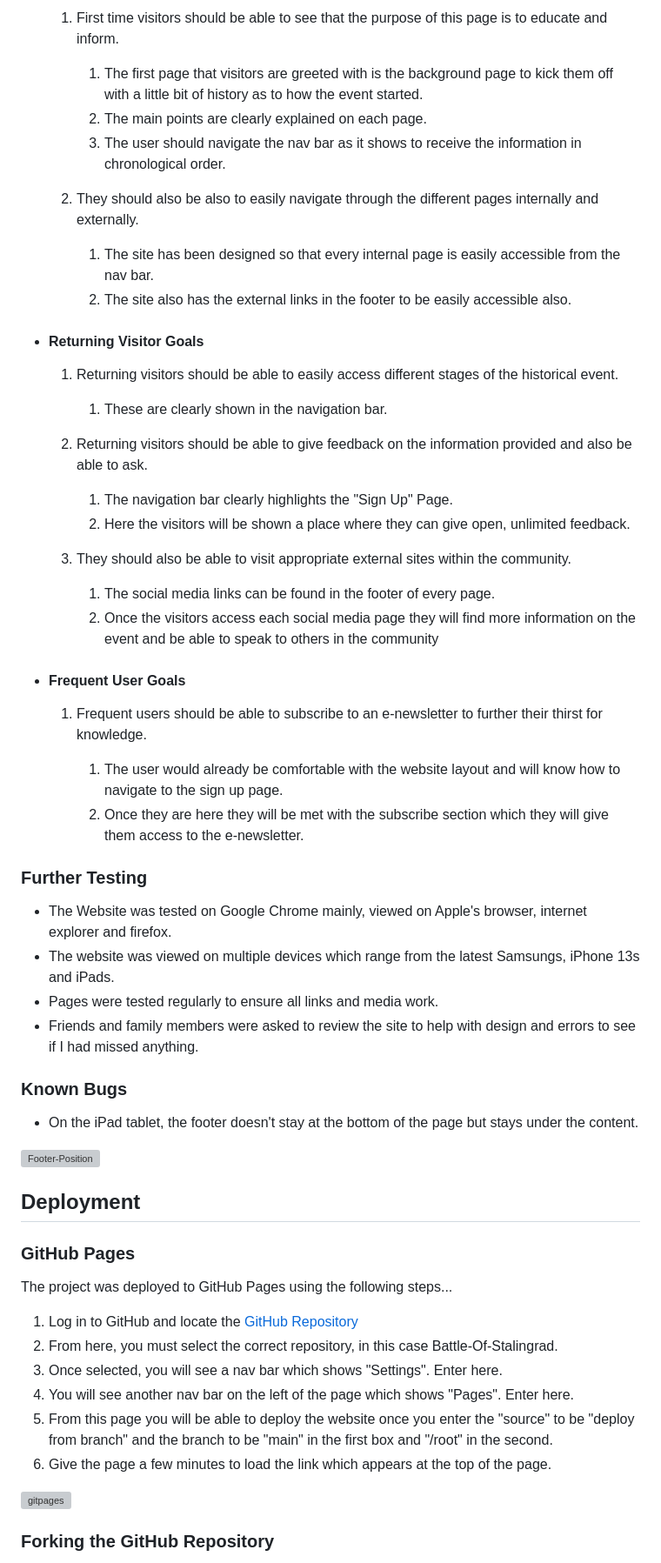
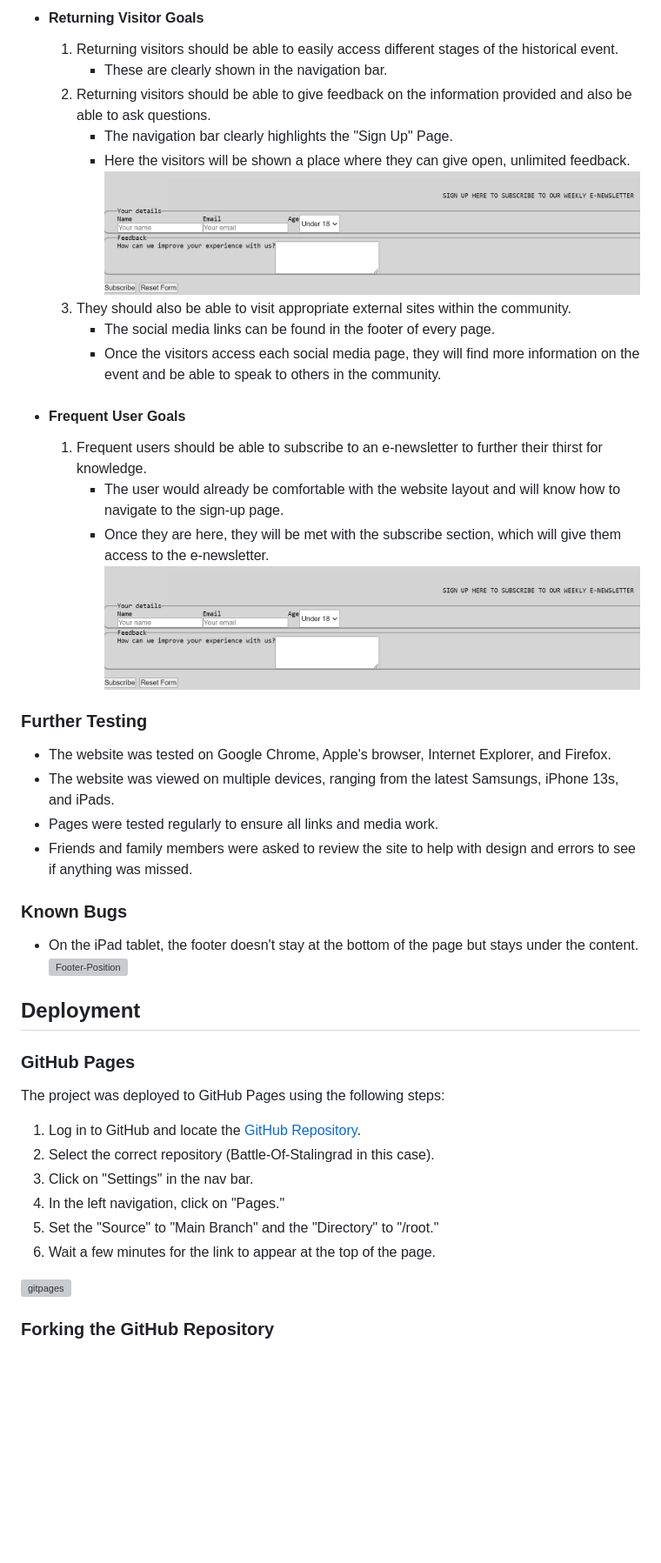
Before and after one commit to MasD91/Battle-Of-Stalingrad, a Markdown page: README.md, the part around the change printed below. Shown: that part at 87% size. Drawn GitHub-style; pictures changed too: assets/gallery/feedback.jpg (added); blank space fills up the shorter version; grey boxes are pictures that could not be loaded.

```diff
--- a/README.md
+++ b/README.md
@@ -80,64 +71,41 @@ The W3C Markup Validator and W3C CSS Validator Services were used to validate ev
 
-    1. First time visitors should be able to see that the purpose of this page is to educate and inform.
+- #### Returning Visitor Goals
+  1. Returning visitors should be able to easily access different stages of the historical event.
+     - These are clearly shown in the navigation bar.
+  2. Returning visitors should be able to give feedback on the information provided and also be able to ask questions.
+     - The navigation bar clearly highlights the "Sign Up" Page.
+     - Here the visitors will be shown a place where they can give open, unlimited feedback.
+       ![External Links](assets/gallery/feedback.jpg)
+  3. They should also be able to visit appropriate external sites within the community.
+     - The social media links can be found in the footer of every page.
+     - Once the visitors access each social media page, they will find more information on the event and be able to speak to others in the community.
 
-        1. The first page that visitors are greeted with is the background page to kick them off with a little bit of history as to how the event started.
-        2. The main points are clearly explained on each page.
-        3. The user should navigate the nav bar as it shows to receive the information in chronological order.
-
-    2. They should also be also to easily navigate through the different pages internally and externally.
-
-        1. The site has been designed so that every internal page is easily accessible from the nav bar.
-        2. The site also has the external links in the footer to be easily accessible also.
-
--   #### Returning Visitor Goals
-
-    1. Returning visitors should be able to easily access different stages of the historical event.
-
-        1. These are clearly shown in the navigation bar.
-
-    2. Returning visitors should be able to give feedback on the information provided and also be able to ask.
-
-        1. The navigation bar clearly highlights the "Sign Up" Page.
-        2. Here the visitors will be shown a place where they can give open, unlimited feedback.
-
-    3. They should also be able to visit appropriate external sites within the community.
-
-        1. The social media links can be found in the footer of every page.
-        2. Once the visitors access each social media page they will find more information on the event and be able to speak to others in the community
-
--   #### Frequent User Goals
-
-    1. Frequent users should be able to subscribe to an e-newsletter to further their thirst for knowledge.
-
-        1. The user would already be comfortable with the website layout and will know how to navigate to the sign up page.
-        2. Once they are here they will be met with the subscribe section which they will give them access to the e-newsletter.
+- #### Frequent User Goals
+  1. Frequent users should be able to subscribe to an e-newsletter to further their thirst for knowledge.
+     - The user would already be comfortable with the website layout and will know how to navigate to the sign-up page.
+     - Once they are here, they will be met with the subscribe section, which will give them access to the e-newsletter.
+       ![External Links](assets/gallery/feedback.jpg)
 
 ### Further Testing
-
--   The Website was tested on Google Chrome mainly, viewed on Apple's browser, internet explorer and firefox.
--   The website was viewed on multiple devices which range from the latest Samsungs, iPhone 13s and iPads.
--   Pages were tested regularly to ensure all links and media work.
--   Friends and family members were asked to review the site to help with design and errors to see if I had missed anything.
+- The website was tested on Google Chrome, Apple's browser, Internet Explorer, and Firefox.
+- The website was viewed on multiple devices, ranging from the latest Samsungs, iPhone 13s, and iPads.
+- Pages were tested regularly to ensure all links and media work.
+- Friends and family members were asked to review the site to help with design and errors to see if anything was missed.
 
 ### Known Bugs
-
--   On the iPad tablet, the footer doesn't stay at the bottom of the page but stays under the content.
-
-![Footer-Position](https://user-images.githubusercontent.com/119848497/223485548-ce2b2c5d-304a-4418-be70-66e2f0069572.jpg)
-
+- On the iPad tablet, the footer doesn't stay at the bottom of the page but stays under the content.
+  ![Footer-Position](https://user-images.githubusercontent.com/119848497/223485548-ce2b2c5d-304a-4418-be70-66e2f0069572.jpg)
 
 ## Deployment
 
 ### GitHub Pages
-
-The project was deployed to GitHub Pages using the following steps...
-
-1. Log in to GitHub and locate the [GitHub Repository](https://github.com/)
-2. From here, you must select the correct repository, in this case Battle-Of-Stalingrad.
-3. Once selected, you will see a nav bar which shows "Settings". Enter here.
-4. You will see another nav bar on the left of the page which shows "Pages". Enter here.
-5. From this page you will be able to deploy the website once you enter the "source" to be "deploy from branch" and the branch to be "main" in the first box and "/root" in the second.
-6. Give the page a few minutes to load the link which appears at the top of the page.
+The project was deployed to GitHub Pages using the following steps:
+1. Log in to GitHub and locate the [GitHub Repository](https://github.com/).
+2. Select the correct repository (Battle-Of-Stalingrad in this case).
+3. Click on "Settings" in the nav bar.
+4. In the left navigation, click on "Pages."
+5. Set the "Source" to "Main Branch" and the "Directory" to "/root."
+6. Wait a few minutes for the link to appear at the top of the page.
 
 ![gitpages](https://user-images.githubusercontent.com/119848497/223483656-2a4a4d39-34d9-42a3-9fb6-7a3cab239ad3.jpg)
 
```
Also changed, not shown: other parts of README.md (+67 -95 lines), assets/gallery/chron-order.jpg (added), assets/gallery/ext-links.jpg (added), assets/gallery/greeting.jpg (added), assets/gallery/main-points.jpg (added).
